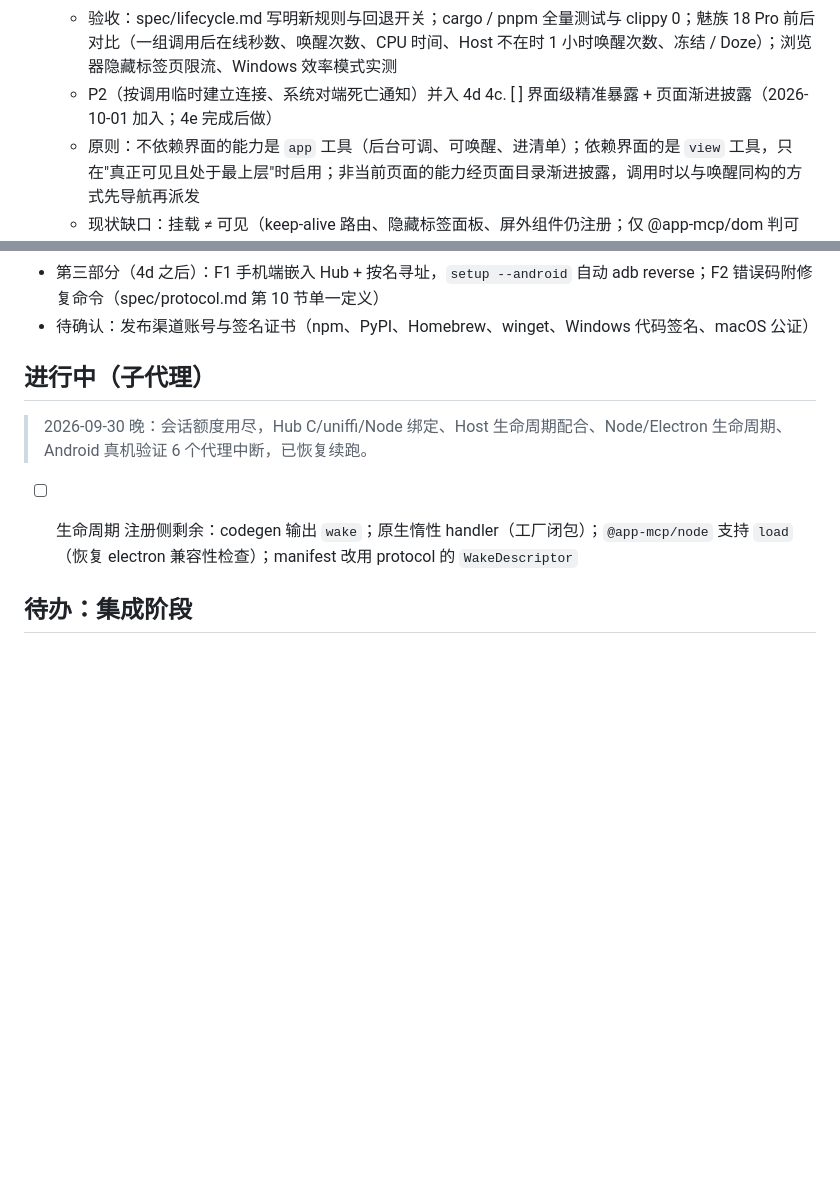
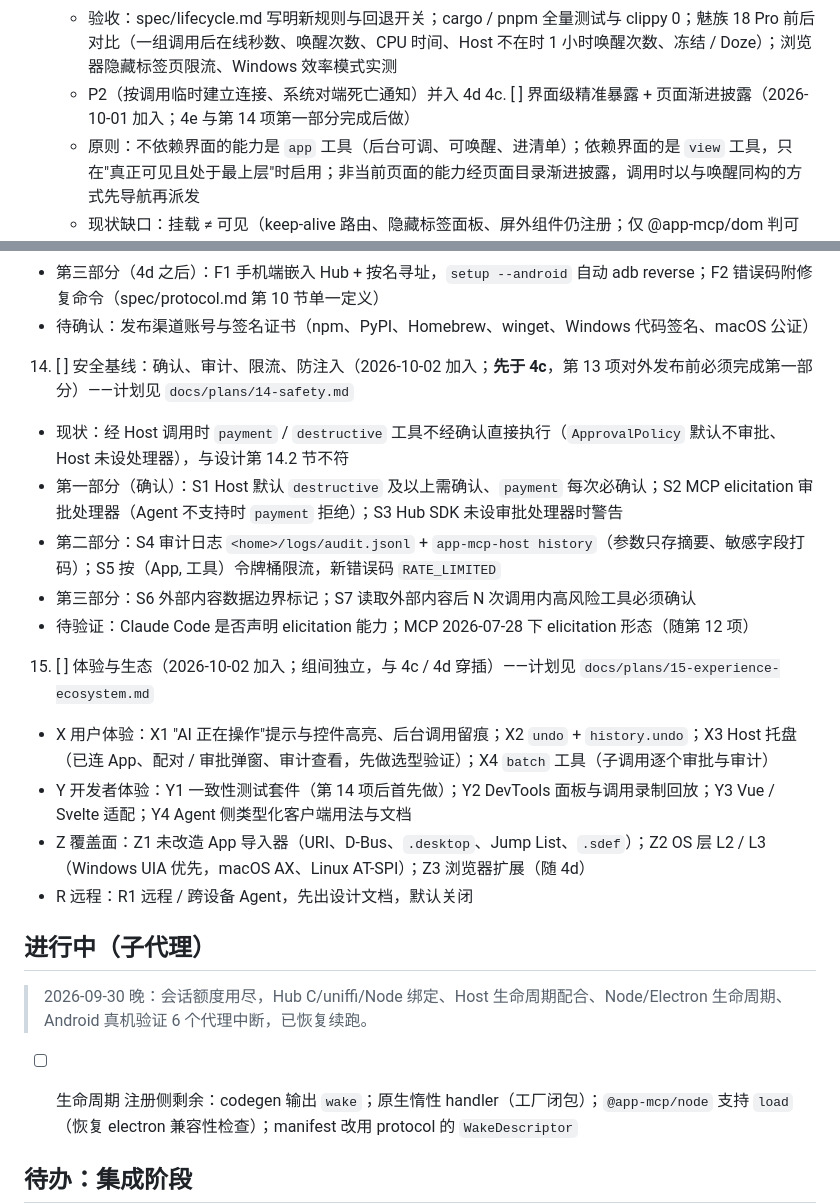
Before and after one commit to stareing/appwire, a Markdown page: TASKS.md, 2 parts joined by grey strips. GitHub-like rendering; blank space fills up the shorter version.

Commit message:
第 14、15 项规划：安全基线（确认 / 审计 / 限流 / 防注入）与体验生态
Co-Authored-By: Claude Opus 5.5 (1M context) <noreply@anthropic.com>

```diff
--- a/TASKS.md
+++ b/TASKS.md
@@ -157,7 +157,7 @@ WSL2 本机，`CARGO_TARGET_DIR=~/.cache/tastyrice/target-hub`。全部通过，
    - 第二部分（P1）：B1 App 端只留 1–2 s 合并窗口，移动端 / 托盘默认 `on-demand`；B2 Hub 按（会话, App）调用间隔自适应租约，会话结束即收回；B3 资源订阅不再强制在线（声明需实时推送的才保持）；B4 移动端进后台立即休眠
    - 验收：spec/lifecycle.md 写明新规则与回退开关；cargo / pnpm 全量测试与 clippy 0；魅族 18 Pro 前后对比（一组调用后在线秒数、唤醒次数、CPU 时间、Host 不在时 1 小时唤醒次数、冻结 / Doze）；浏览器隐藏标签页限流、Windows 效率模式实测
    - P2（按调用临时建立连接、系统对端死亡通知）并入 4d
-4c. [ ] 界面级精准暴露 + 页面渐进披露（2026-10-01 加入；4e 完成后做）
+4c. [ ] 界面级精准暴露 + 页面渐进披露（2026-10-01 加入；4e 与第 14 项第一部分完成后做）
    - 原则：不依赖界面的能力是 `app` 工具（后台可调、可唤醒、进清单）；依赖界面的是 `view` 工具，只在"真正可见且处于最上层"时启用；非当前页面的能力经页面目录渐进披露，调用时以与唤醒同构的方式先导航再派发
    - 现状缺口：挂载 ≠ 可见（keep-alive 路由、隐藏标签面板、屏外组件仍注册；仅 @app-mcp/dom 判可见）；无界面层级（弹窗不压制下层）；工具无 surface 区分；其他页面能力不可见、不可达
    - A 协议（只增）：`ToolInfo.surface: "app" | "view"`（缺省 `app`，兼容旧 SDK）、`ToolInfo.page?`；Host→SDK 请求 `app/navigate {page, params?}` → `{ok}`，导航后工具注册 / `app/ready` 语义复用；握手能力协商 `capabilities.navigate`；错误码 `NAVIGATION_FAILED` / `NAVIGATION_DENIED`
@@ -227,6 +227,17 @@ WSL2 本机，`CARGO_TARGET_DIR=~/.cache/tastyrice/target-hub`。全部通过，
    - 第二部分（4e 第二部分之后）：E1 各 SDK `start(appId)` 一行接入；E2 Gradle / SwiftPM / Cargo 清单生成；E3 首次打开登记（随 4d）
    - 第三部分（4d 之后）：F1 手机端嵌入 Hub + 按名寻址，`setup --android` 自动 adb reverse；F2 错误码附修复命令（spec/protocol.md 第 10 节单一定义）
    - 待确认：发布渠道账号与签名证书（npm、PyPI、Homebrew、winget、Windows 代码签名、macOS 公证）
+14. [ ] 安全基线：确认、审计、限流、防注入（2026-10-02 加入；**先于 4c**，第 13 项对外发布前必须完成第一部分）——计划见 `docs/plans/14-safety.md`
+   - 现状：经 Host 调用时 `payment` / `destructive` 工具不经确认直接执行（`ApprovalPolicy` 默认不审批、Host 未设处理器），与设计第 14.2 节不符
+   - 第一部分（确认）：S1 Host 默认 `destructive` 及以上需确认、`payment` 每次必确认；S2 MCP elicitation 审批处理器（Agent 不支持时 `payment` 拒绝）；S3 Hub SDK 未设审批处理器时警告
+   - 第二部分：S4 审计日志 `<home>/logs/audit.jsonl` + `app-mcp-host history`（参数只存摘要、敏感字段打码）；S5 按（App, 工具）令牌桶限流，新错误码 `RATE_LIMITED`
+   - 第三部分：S6 外部内容数据边界标记；S7 读取外部内容后 N 次调用内高风险工具必须确认
+   - 待验证：Claude Code 是否声明 elicitation 能力；MCP 2026-07-28 下 elicitation 形态（随第 12 项）
+15. [ ] 体验与生态（2026-10-02 加入；组间独立，与 4c / 4d 穿插）——计划见 `docs/plans/15-experience-ecosystem.md`
+   - X 用户体验：X1 "AI 正在操作"提示与控件高亮、后台调用留痕；X2 `undo` + `history.undo`；X3 Host 托盘（已连 App、配对 / 审批弹窗、审计查看，先做选型验证）；X4 `batch` 工具（子调用逐个审批与审计）
+   - Y 开发者体验：Y1 一致性测试套件（第 14 项后首先做）；Y2 DevTools 面板与调用录制回放；Y3 Vue / Svelte 适配；Y4 Agent 侧类型化客户端用法与文档
+   - Z 覆盖面：Z1 未改造 App 导入器（URI、D-Bus、`.desktop`、Jump List、`.sdef`）；Z2 OS 层 L2 / L3（Windows UIA 优先，macOS AX、Linux AT-SPI）；Z3 浏览器扩展（随 4d）
+   - R 远程：R1 远程 / 跨设备 Agent，先出设计文档，默认关闭
 
 ## 进行中（子代理）
 
```
Also changed, not shown: docs/plans/14-safety.md (added, +72 -0 lines), docs/plans/15-experience-ecosystem.md (added, +62 -0 lines).
